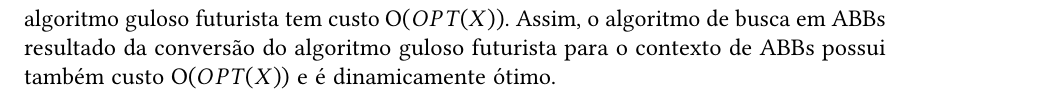
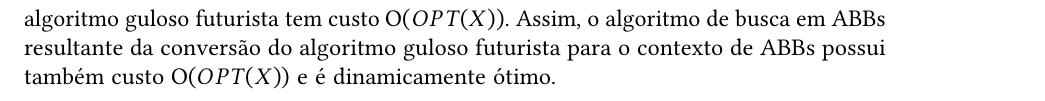
Before and after one commit to BrunoArmondBraga/TCC, a LaTeX thesis (text/tese.tex, which reads text/conteudo/05-guloso.tex): part of page 41 of 57, cut so that both start at the same text. Compiled offline with pdfLaTeX.

Commit message:
🩹 Fix language grammar

```diff
--- a/text/conteudo/05-guloso.tex
+++ b/text/conteudo/05-guloso.tex
@@ -1177,4 +1177,4 @@ Para uma sequência $X$ de acessos com tamanho $m$, formada por uma busca à cha
 
 O pior caso do algoritmo guloso futurista já descoberto foi encontrado por Munro~\cite{munro}. Esse caso acontece quando o algoritmo guloso futurista busca uma ABB completa na ordem da permutação bit-reversa e depois busca apenas as chaves seguindo a mesma permutação. Esse autor conjecturou que o custo do guloso futurista é $OPT(X)$ + $\Oh(m)$ para toda sequência $X$ de acessos. Essa sequência é de extrema importância para o estudo de delimitações de custo em algoritmos de busca em ABBs que permitem rotações e será explicada mais a frente.
 
-Se provada a conjectura de Munro que o custo do guloso futurista é $OPT(X)$ + $\Oh(m)$ para toda sequência $X$ de acessos, como $OPT(X) \geq m$ então prova-se também que o algoritmo guloso futurista tem custo $\Oh(OPT(X))$. Assim, o algoritmo de busca em ABBs resultado da conversão do algoritmo guloso futurista para o contexto de ABBs possui também custo $\Oh(OPT(X))$ e é dinamicamente ótimo.
+Se provada a conjectura de Munro que o custo do guloso futurista é $OPT(X)$ + $\Oh(m)$ para toda sequência $X$ de acessos, como $OPT(X) \geq m$ então prova-se também que o algoritmo guloso futurista tem custo $\Oh(OPT(X))$. Assim, o algoritmo de busca em ABBs resultante da conversão do algoritmo guloso futurista para o contexto de ABBs possui também custo $\Oh(OPT(X))$ e é dinamicamente ótimo.
```
